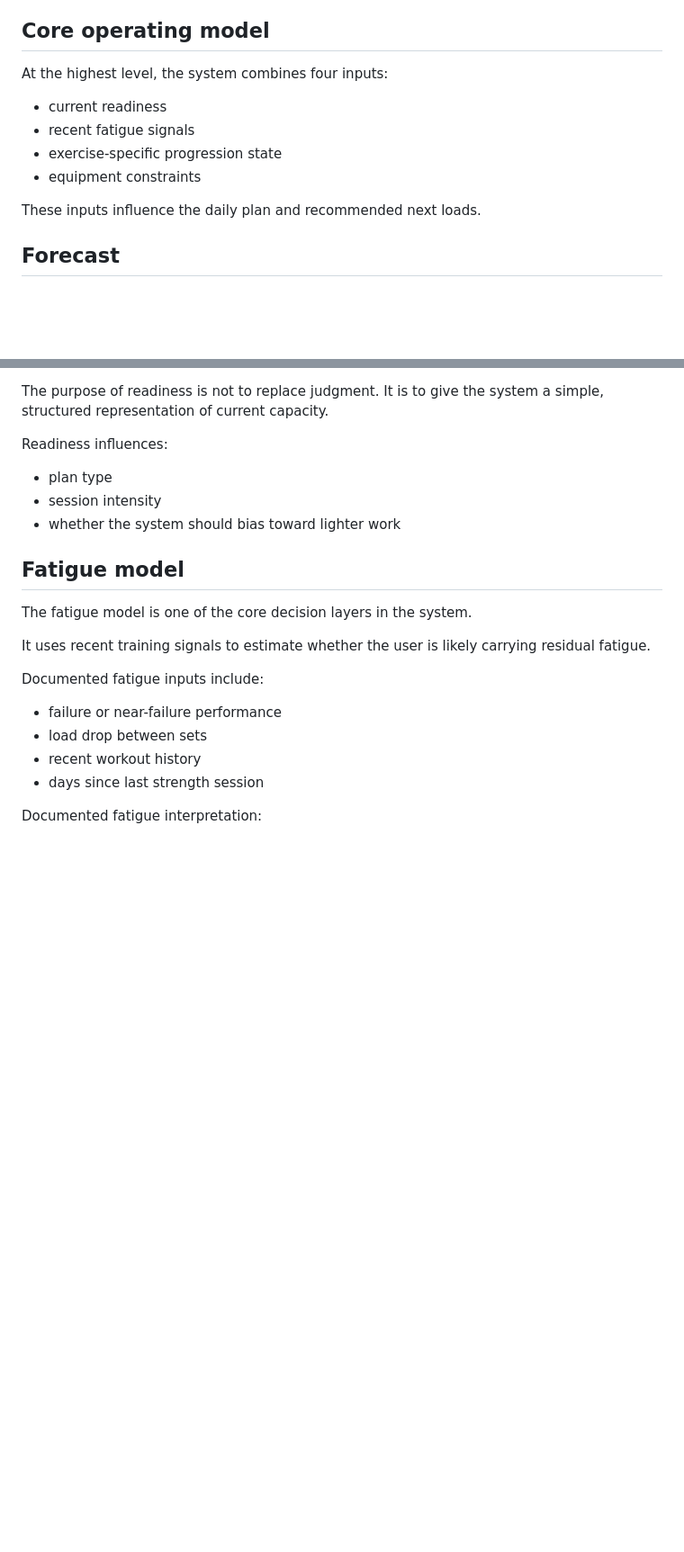
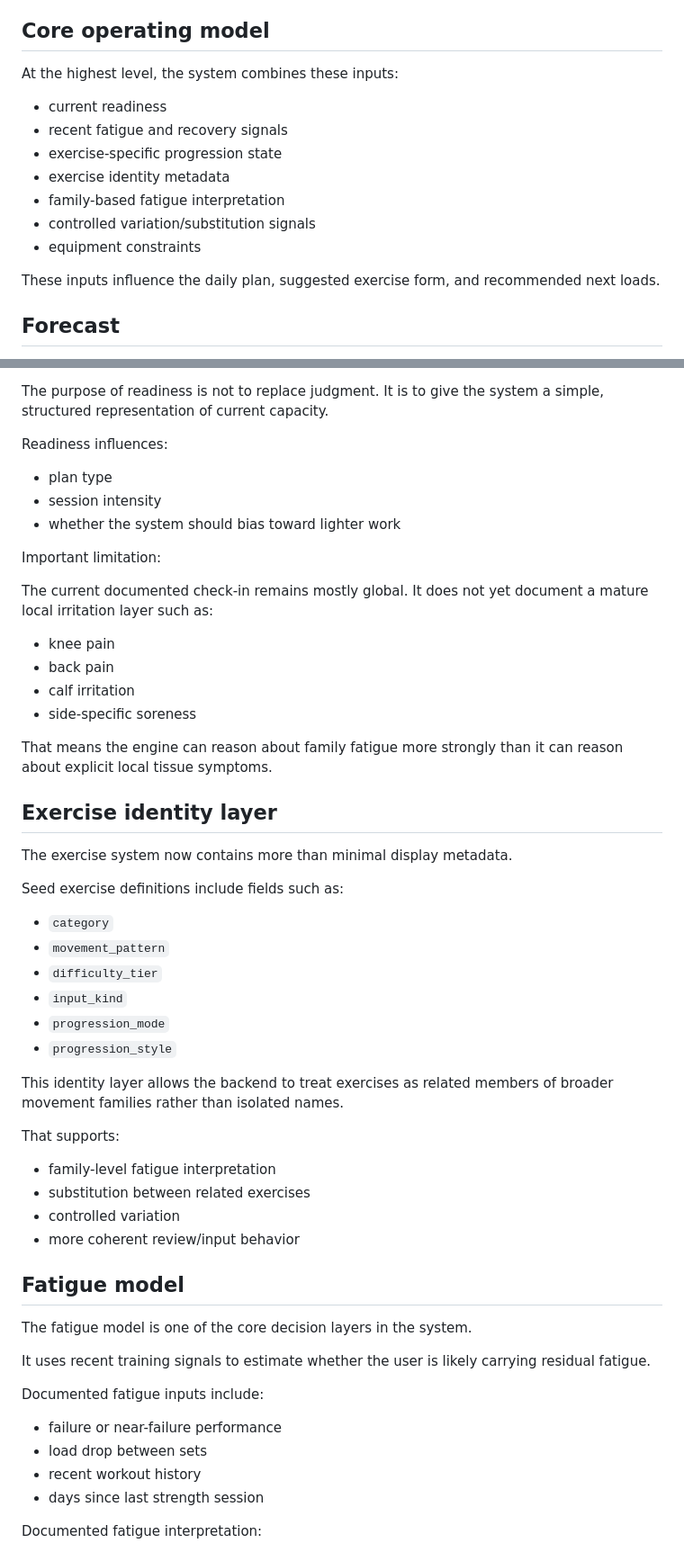
Before and after one commit to jakobbskov/sovereign-strength, a Markdown page: docs/systemnote.md, 2 parts joined by grey strips. Shown at 90% size. GitHub-like rendering; blank space fills up the shorter version.

```diff
--- a/docs/systemnote.md
+++ b/docs/systemnote.md
@@ -43,14 +45,17 @@ Its design goals are:
 
 ## Core operating model
 
-At the highest level, the system combines four inputs:
+At the highest level, the system combines these inputs:
 
 - current readiness
-- recent fatigue signals
+- recent fatigue and recovery signals
 - exercise-specific progression state
+- exercise identity metadata
+- family-based fatigue interpretation
+- controlled variation/substitution signals
 - equipment constraints
 
-These inputs influence the daily plan and recommended next loads.
+These inputs influence the daily plan, suggested exercise form, and recommended next loads.
 
 ## Forecast
 
@@ -87,6 +92,39 @@ Readiness influences:
 - session intensity
 - whether the system should bias toward lighter work
 
+Important limitation:
+
+The current documented check-in remains mostly global.
+It does not yet document a mature local irritation layer such as:
+- knee pain
+- back pain
+- calf irritation
+- side-specific soreness
+
+That means the engine can reason about family fatigue more strongly than it can reason about explicit local tissue symptoms.
+
+## Exercise identity layer
+
+The exercise system now contains more than minimal display metadata.
+
+Seed exercise definitions include fields such as:
+
+- `category`
+- `movement_pattern`
+- `difficulty_tier`
+- `input_kind`
+- `progression_mode`
+- `progression_style`
+
+This identity layer allows the backend to treat exercises as related members of broader movement families rather than isolated names.
+
+That supports:
+
+- family-level fatigue interpretation
+- substitution between related exercises
+- controlled variation
+- more coherent review/input behavior
+
 ## Fatigue model
 
 The fatigue model is one of the core decision layers in the system.
```
Also changed, not shown: other parts of docs/systemnote.md (+69 -22 lines).
